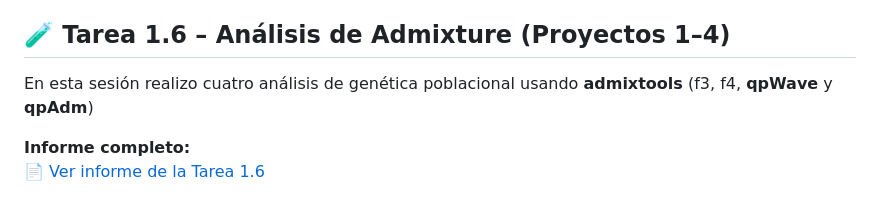
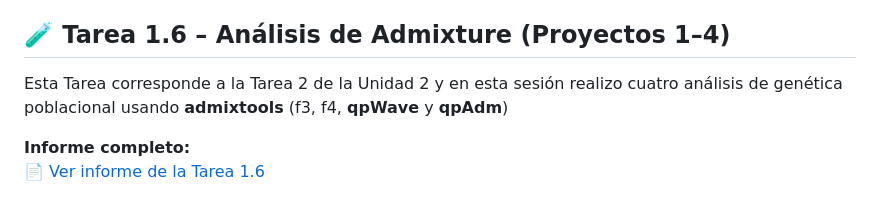
Before and after one commit to pgmaldonado97/Tareas_BioinfRepro2025_PG, a Markdown page: README.md, the part around the change. GitHub-like rendering.

```diff
--- a/README.md
+++ b/README.md
@@ -52,7 +52,7 @@ En esta sesión trabajamos para introducir técnicas de el análisis de datos de
 
 ## 🧪 Tarea 1.6 – Análisis de Admixture (Proyectos 1–4)
 
-En esta sesión realizo cuatro análisis de genética poblacional usando **admixtools** (f3, f4, **qpWave** y **qpAdm**)
+Esta Tarea corresponde a la Tarea 2 de la Unidad 2 y en esta sesión realizo cuatro análisis de genética poblacional usando **admixtools** (f3, f4, **qpWave** y **qpAdm**)
 
 **Informe completo:**
 📄 [Ver informe de la Tarea 1.6](Tarea%201.6/README.md)
```
